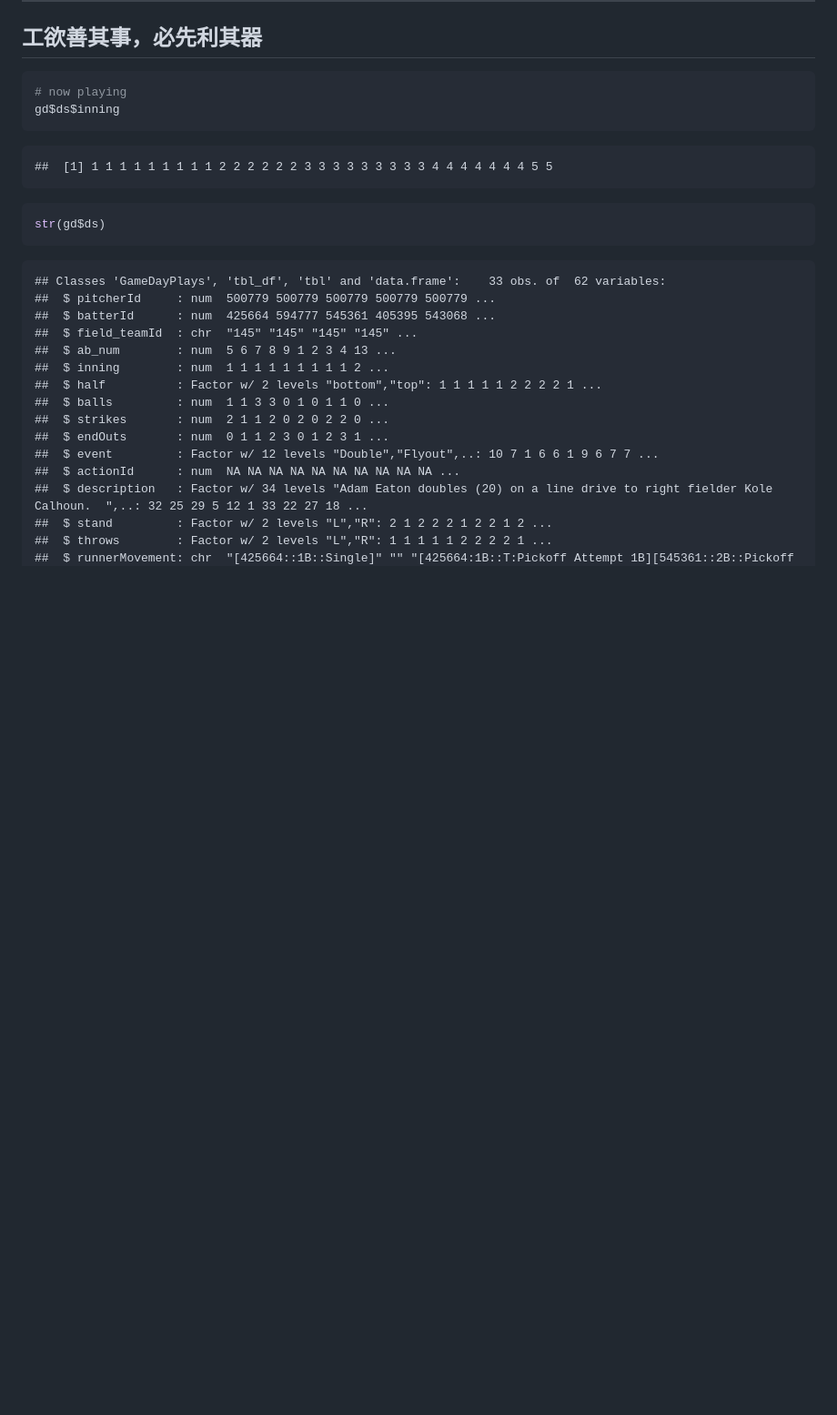
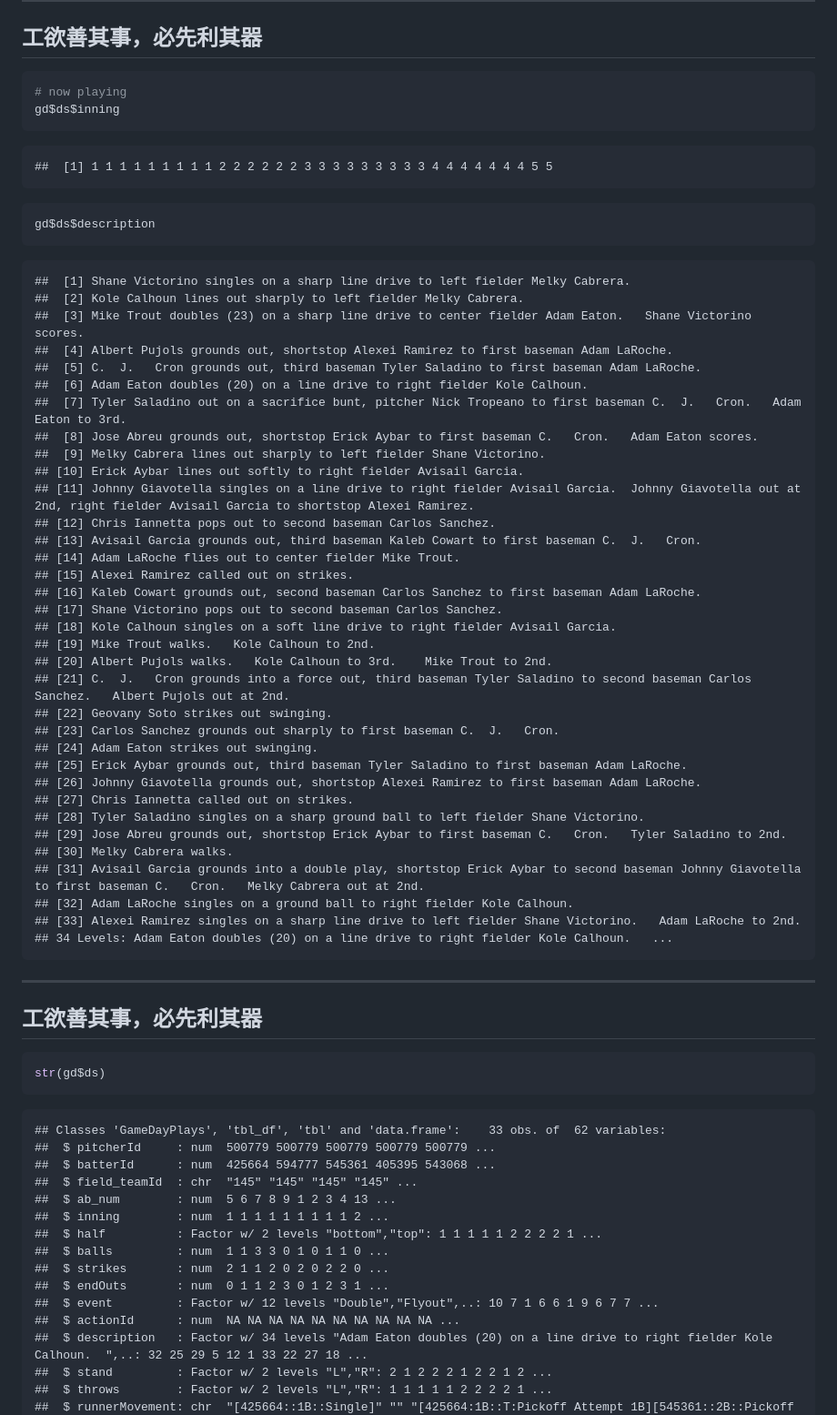
Before and after one commit to suensummit/lightning-DSC2015-R, a Markdown page: index.md, the part around the change printed below. Shown: that part at 91% size. GitHub-like rendering; blank space fills up the shorter version.

````diff
--- a/index.md
+++ b/index.md
@@ -168,6 +168,52 @@ gd$ds$inning
 ```
 
 ```r
+gd$ds$description
+```
+
+```
+##  [1] Shane Victorino singles on a sharp line drive to left fielder Melky Cabrera.
+##  [2] Kole Calhoun lines out sharply to left fielder Melky Cabrera.
+##  [3] Mike Trout doubles (23) on a sharp line drive to center fielder Adam Eaton.   Shane Victorino scores.
+##  [4] Albert Pujols grounds out, shortstop Alexei Ramirez to first baseman Adam LaRoche.
+##  [5] C.  J.   Cron grounds out, third baseman Tyler Saladino to first baseman Adam LaRoche.
+##  [6] Adam Eaton doubles (20) on a line drive to right fielder Kole Calhoun.
+##  [7] Tyler Saladino out on a sacrifice bunt, pitcher Nick Tropeano to first baseman C.  J.   Cron.   Adam Eaton to 3rd.
+##  [8] Jose Abreu grounds out, shortstop Erick Aybar to first baseman C.   Cron.   Adam Eaton scores.
+##  [9] Melky Cabrera lines out sharply to left fielder Shane Victorino.
+## [10] Erick Aybar lines out softly to right fielder Avisail Garcia.
+## [11] Johnny Giavotella singles on a line drive to right fielder Avisail Garcia.  Johnny Giavotella out at 2nd, right fielder Avisail Garcia to shortstop Alexei Ramirez.
+## [12] Chris Iannetta pops out to second baseman Carlos Sanchez.
+## [13] Avisail Garcia grounds out, third baseman Kaleb Cowart to first baseman C.  J.   Cron.
+## [14] Adam LaRoche flies out to center fielder Mike Trout.
+## [15] Alexei Ramirez called out on strikes.
+## [16] Kaleb Cowart grounds out, second baseman Carlos Sanchez to first baseman Adam LaRoche.
+## [17] Shane Victorino pops out to second baseman Carlos Sanchez.
+## [18] Kole Calhoun singles on a soft line drive to right fielder Avisail Garcia.
+## [19] Mike Trout walks.   Kole Calhoun to 2nd.
+## [20] Albert Pujols walks.   Kole Calhoun to 3rd.    Mike Trout to 2nd.
+## [21] C.  J.   Cron grounds into a force out, third baseman Tyler Saladino to second baseman Carlos Sanchez.   Albert Pujols out at 2nd.
+## [22] Geovany Soto strikes out swinging.
+## [23] Carlos Sanchez grounds out sharply to first baseman C.  J.   Cron.
+## [24] Adam Eaton strikes out swinging.
+## [25] Erick Aybar grounds out, third baseman Tyler Saladino to first baseman Adam LaRoche.
+## [26] Johnny Giavotella grounds out, shortstop Alexei Ramirez to first baseman Adam LaRoche.
+## [27] Chris Iannetta called out on strikes.
+## [28] Tyler Saladino singles on a sharp ground ball to left fielder Shane Victorino.
+## [29] Jose Abreu grounds out, shortstop Erick Aybar to first baseman C.   Cron.   Tyler Saladino to 2nd.
+## [30] Melky Cabrera walks.
+## [31] Avisail Garcia grounds into a double play, shortstop Erick Aybar to second baseman Johnny Giavotella to first baseman C.   Cron.   Melky Cabrera out at 2nd.
+## [32] Adam LaRoche singles on a ground ball to right fielder Kole Calhoun.
+## [33] Alexei Ramirez singles on a sharp line drive to left fielder Shane Victorino.   Adam LaRoche to 2nd.
+## 34 Levels: Adam Eaton doubles (20) on a line drive to right fielder Kole Calhoun.   ...
+```
+
+---
+
+## 工欲善其事，必先利其器
+
+
+```r
 str(gd$ds)
 ```
 
````
Also changed, not shown: other parts of index.md (+1 -1 lines), assets/fig/unnamed-chunk-8-1.png (added), 2 other files.
